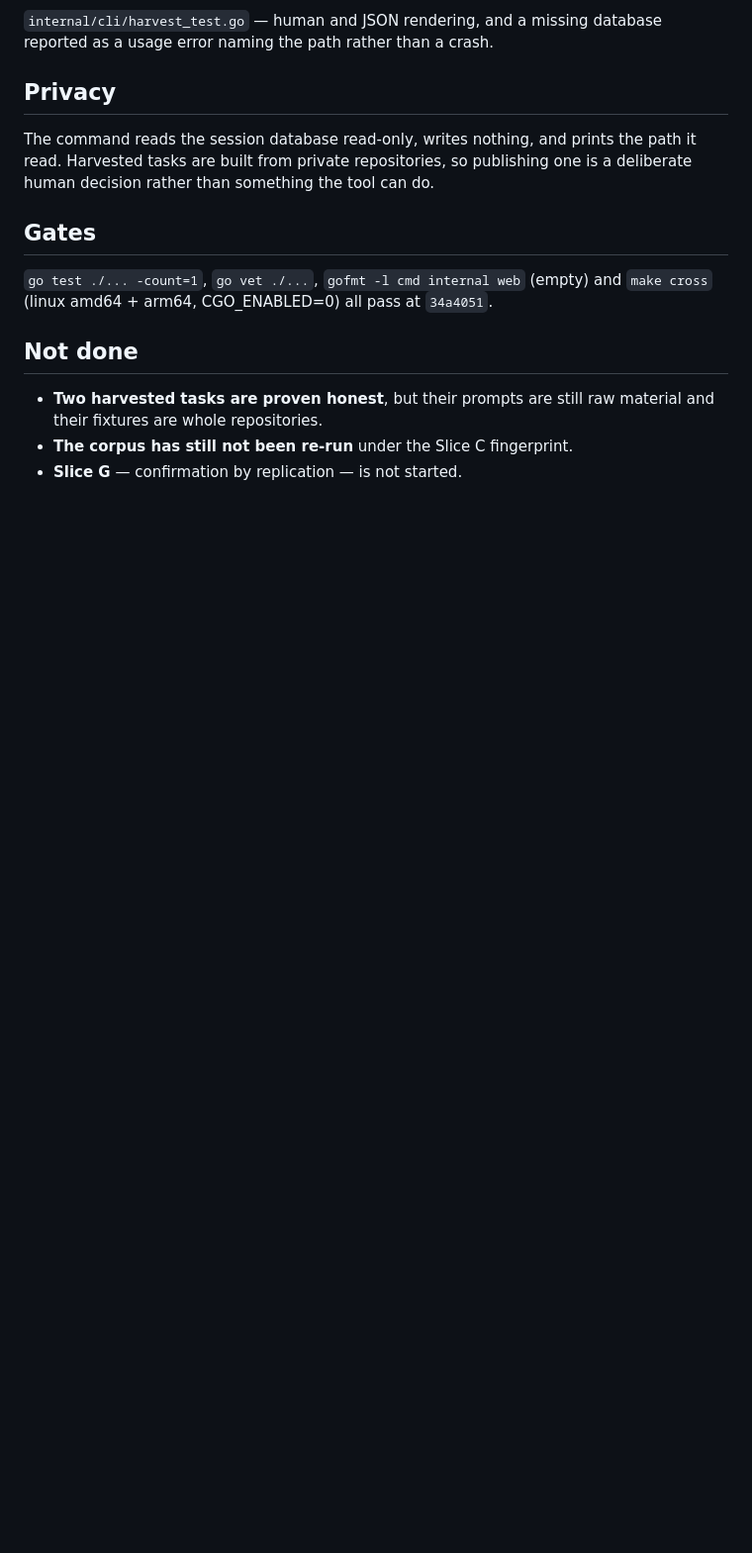
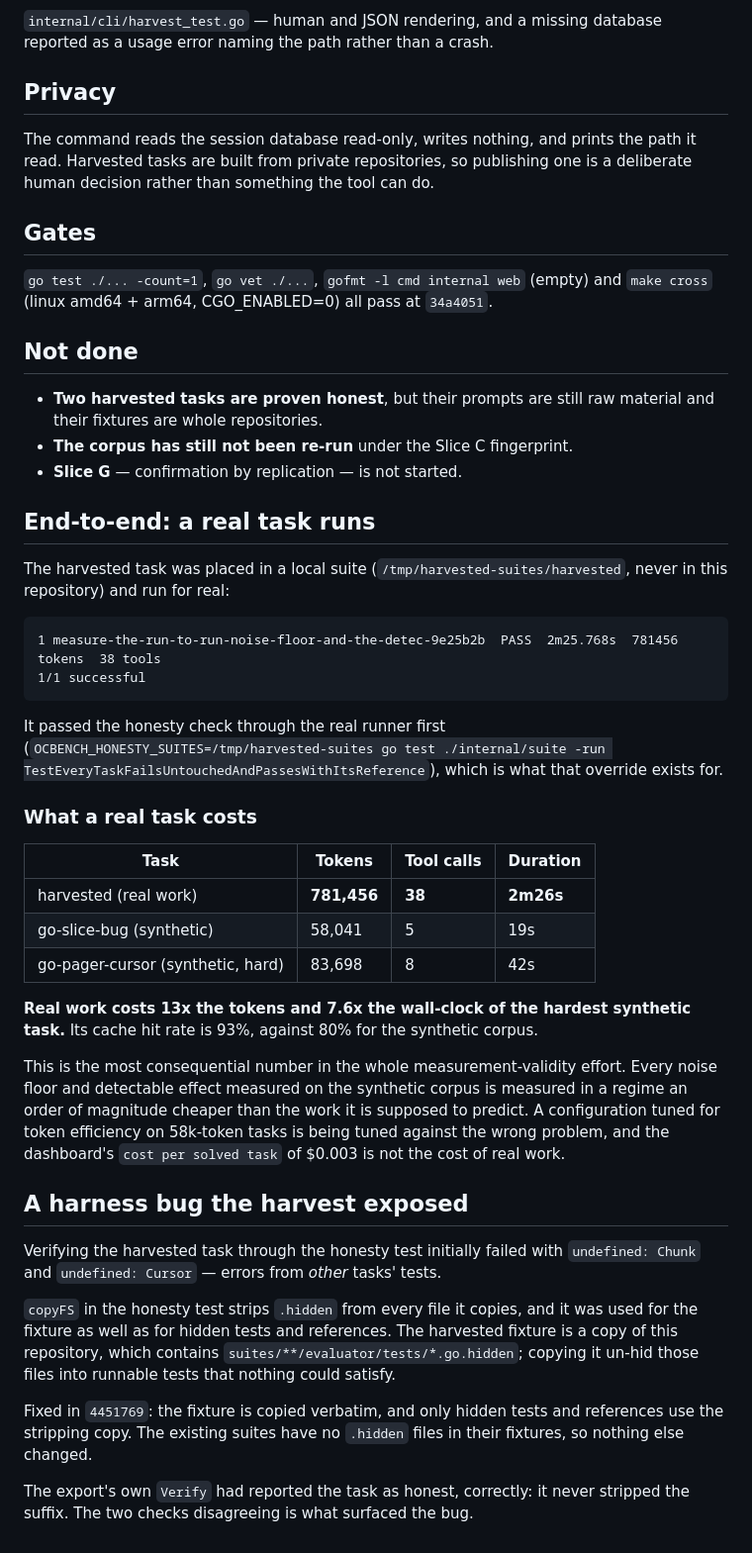
Before and after one commit to mblaauw/ocbench, a Markdown page: docs/evidence/2026-09-26-harvesting-real-history.md, the part around the change. Shown at 99% size. Drawn GitHub-style; blank space fills up the shorter version.

Commit message:
docs: record the first harvested task run and what it cost

````diff
--- a/docs/evidence/2026-09-26-harvesting-real-history.md
+++ b/docs/evidence/2026-09-26-harvesting-real-history.md
@@ -175,3 +175,54 @@ one is a deliberate human decision rather than something the tool can do.
   material and their fixtures are whole repositories.
 - **The corpus has still not been re-run** under the Slice C fingerprint.
 - **Slice G** — confirmation by replication — is not started.
+
+## End-to-end: a real task runs
+
+The harvested task was placed in a local suite (`/tmp/harvested-suites/harvested`,
+never in this repository) and run for real:
+
+```
+1 measure-the-run-to-run-noise-floor-and-the-detec-9e25b2b  PASS  2m25.768s  781456 tokens  38 tools
+1/1 successful
+```
+
+It passed the honesty check through the real runner first
+(`OCBENCH_HONESTY_SUITES=/tmp/harvested-suites go test ./internal/suite -run
+TestEveryTaskFailsUntouchedAndPassesWithItsReference`), which is what that
+override exists for.
+
+### What a real task costs
+
+| Task | Tokens | Tool calls | Duration |
+|---|---|---|---|
+| harvested (real work) | **781,456** | **38** | **2m26s** |
+| go-slice-bug (synthetic) | 58,041 | 5 | 19s |
+| go-pager-cursor (synthetic, hard) | 83,698 | 8 | 42s |
+
+**Real work costs 13x the tokens and 7.6x the wall-clock of the hardest synthetic
+task.** Its cache hit rate is 93%, against 80% for the synthetic corpus.
+
+This is the most consequential number in the whole measurement-validity effort.
+Every noise floor and detectable effect measured on the synthetic corpus is
+measured in a regime an order of magnitude cheaper than the work it is supposed
+to predict. A configuration tuned for token efficiency on 58k-token tasks is
+being tuned against the wrong problem, and the dashboard's `cost per solved task`
+of $0.003 is not the cost of real work.
+
+## A harness bug the harvest exposed
+
+Verifying the harvested task through the honesty test initially failed with
+`undefined: Chunk` and `undefined: Cursor` — errors from *other* tasks' tests.
+
+`copyFS` in the honesty test strips `.hidden` from every file it copies, and it
+was used for the fixture as well as for hidden tests and references. The
+harvested fixture is a copy of this repository, which contains
+`suites/**/evaluator/tests/*.go.hidden`; copying it un-hid those files into
+runnable tests that nothing could satisfy.
+
+Fixed in `4451769`: the fixture is copied verbatim, and only hidden tests and
+references use the stripping copy. The existing suites have no `.hidden` files in
+their fixtures, so nothing else changed.
+
+The export's own `Verify` had reported the task as honest, correctly: it never
+stripped the suffix. The two checks disagreeing is what surfaced the bug.
````
Also changed, not shown: docs/decisions.md (+8 -0 lines), docs/roadmap.md (+4 -0 lines).
